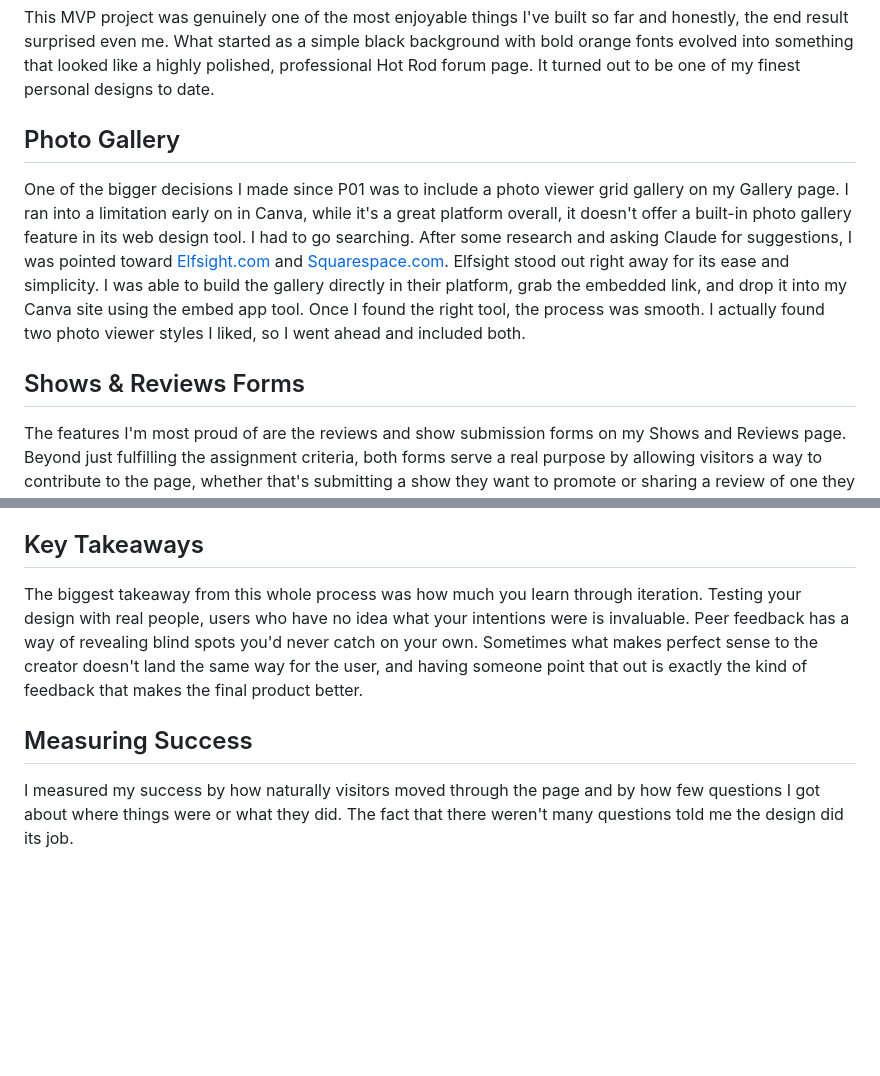
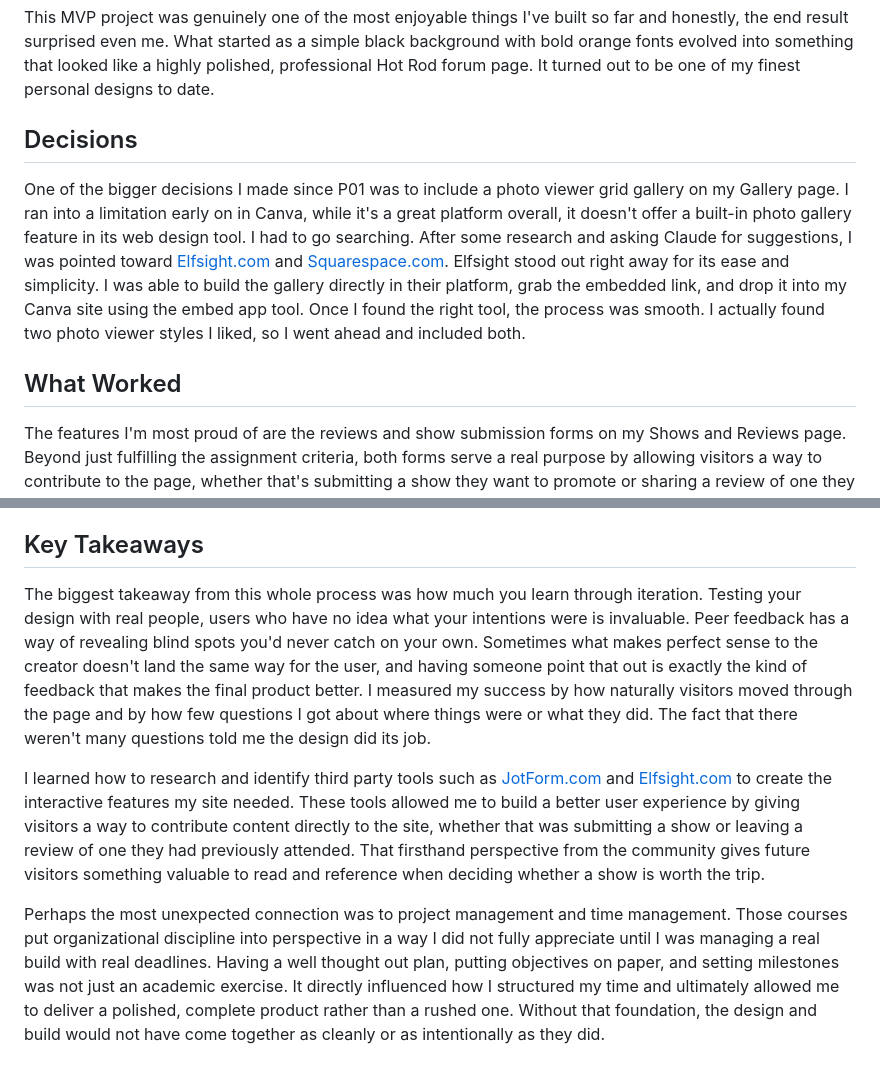
Before and after one commit to josepbau/joes-mywebenvironment-project, a Markdown page: reflection.md, 2 parts joined by grey strips. GitHub-like rendering; blank space fills up the shorter version.

Commit message:
Update reflection.md
added refelction portion

```diff
--- a/reflection.md
+++ b/reflection.md
@@ -2,11 +2,11 @@
 
 This MVP project was genuinely one of the most enjoyable things I've built so far and honestly, the end result surprised even me. What started as a simple black background with bold orange fonts evolved into something that looked like a highly polished, professional Hot Rod forum page. It turned out to be one of my finest personal designs to date.
 
-## Photo Gallery
+## Decisions
 
 One of the bigger decisions I made since P01 was to include a photo viewer grid gallery on my Gallery page. I ran into a limitation early on in Canva, while it's a great platform overall, it doesn't offer a built-in photo gallery feature in its web design tool. I had to go searching. After some research and asking Claude for suggestions, I was pointed toward [Elfsight.com](http://Elfsight.com) and [Squarespace.com](http://Squarespace.com). Elfsight stood out right away for its ease and simplicity. I was able to build the gallery directly in their platform, grab the embedded link, and drop it into my Canva site using the embed app tool. Once I found the right tool, the process was smooth. I actually found two photo viewer styles I liked, so I went ahead and included both.
 
-## Shows & Reviews Forms
+## What Worked
 
 The features I'm most proud of are the reviews and show submission forms on my Shows and Reviews page. Beyond just fulfilling the assignment criteria, both forms serve a real purpose by allowing visitors a way to contribute to the page, whether that's submitting a show they want to promote or sharing a review of one they attended. The show submission form felt like a no-brainer for building community exposure. The review form took a little more thought and work but then it clicked that it wasn't like an API pushing content live. It's a form I can review and approve before anything goes public, which is a great built-in filter against anything inappropriate or off-brand. I created both forms using an interactive tool from [JotForm.com](http://jotform.com). The platform made it easy to build each form directly on their site, then export an embedded link and plug it into my Canva page using the embed app tool.
 
@@ -17,8 +17,14 @@ If I could change one thing, it would be my choice of design platform. I went wi
 
 ## Key Takeaways
 
-The biggest takeaway from this whole process was how much you learn through iteration. Testing your design with real people, users who have no idea what your intentions were is invaluable. Peer feedback has a way of revealing blind spots you'd never catch on your own. Sometimes what makes perfect sense to the creator doesn't land the same way for the user, and having someone point that out is exactly the kind of feedback that makes the final product better.
+The biggest takeaway from this whole process was how much you learn through iteration. Testing your design with real people, users who have no idea what your intentions were is invaluable. Peer feedback has a way of revealing blind spots you'd never catch on your own. Sometimes what makes perfect sense to the creator doesn't land the same way for the user, and having someone point that out is exactly the kind of feedback that makes the final product better. I measured my success by how naturally visitors moved through the page and by how few questions I got about where things were or what they did. The fact that there weren't many questions told me the design did its job.
 
-## Measuring Success
+I learned how to research and identify third party tools such as [JotForm.com](http://jotform.com) and [Elfsight.com](http://elfsight.com) to create the interactive features my site needed. These tools allowed me to build a better user experience by giving visitors a way to contribute content directly to the site, whether that was submitting a show or leaving a review of one they had previously attended. That firsthand perspective from the community gives future visitors something valuable to read and reference when deciding whether a show is worth the trip.
 
-I measured my success by how naturally visitors moved through the page and by how few questions I got about where things were or what they did. The fact that there weren't many questions told me the design did its job.
+Perhaps the most unexpected connection was to project management and time management.
+Those courses put organizational discipline into perspective in a way I did not fully appreciate
+until I was managing a real build with real deadlines. Having a well thought out plan, putting
+objectives on paper, and setting milestones was not just an academic exercise. It directly
+influenced how I structured my time and ultimately allowed me to deliver a polished, complete
+product rather than a rushed one. Without that foundation, the design and build would not have
+come together as cleanly or as intentionally as they did.
```
